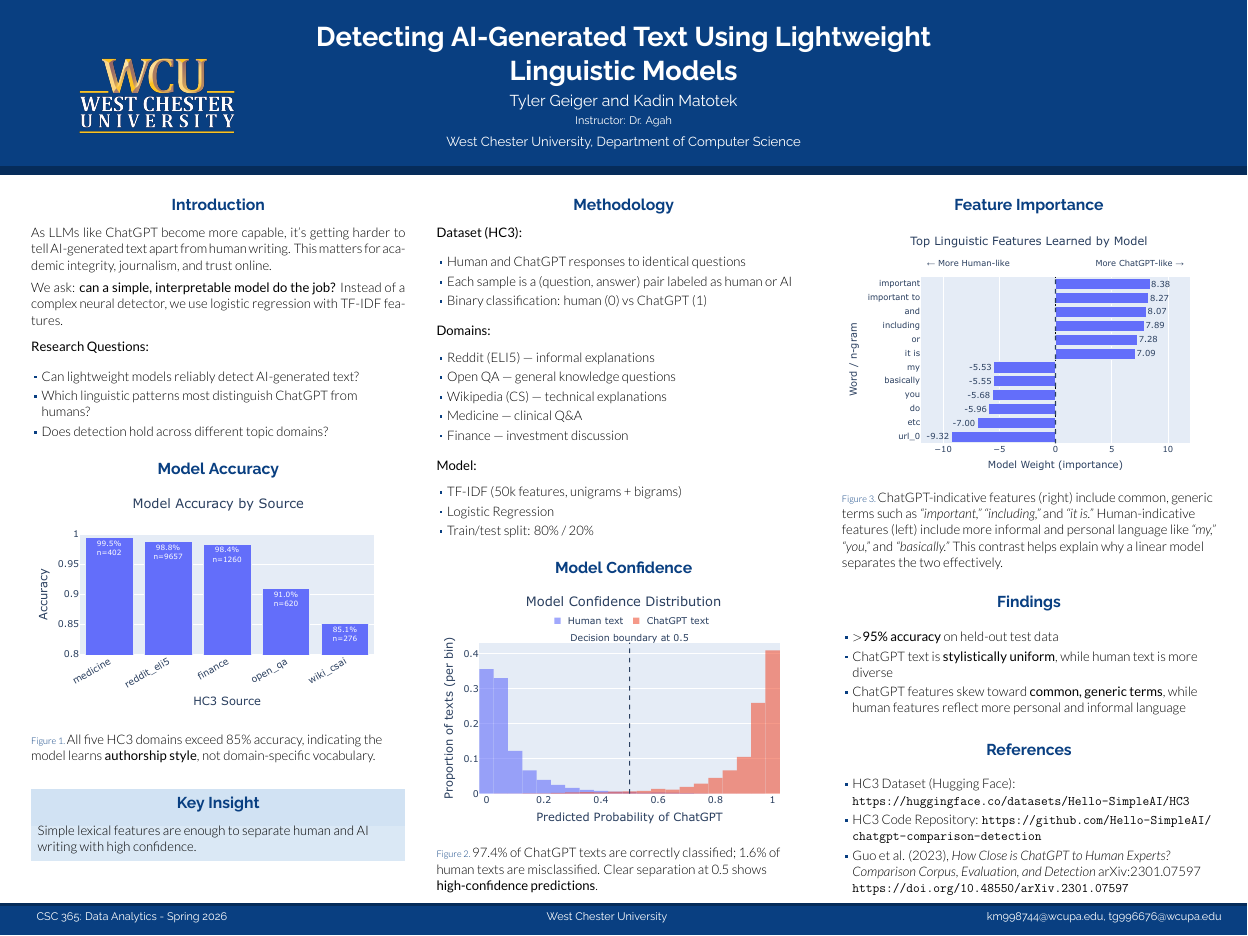
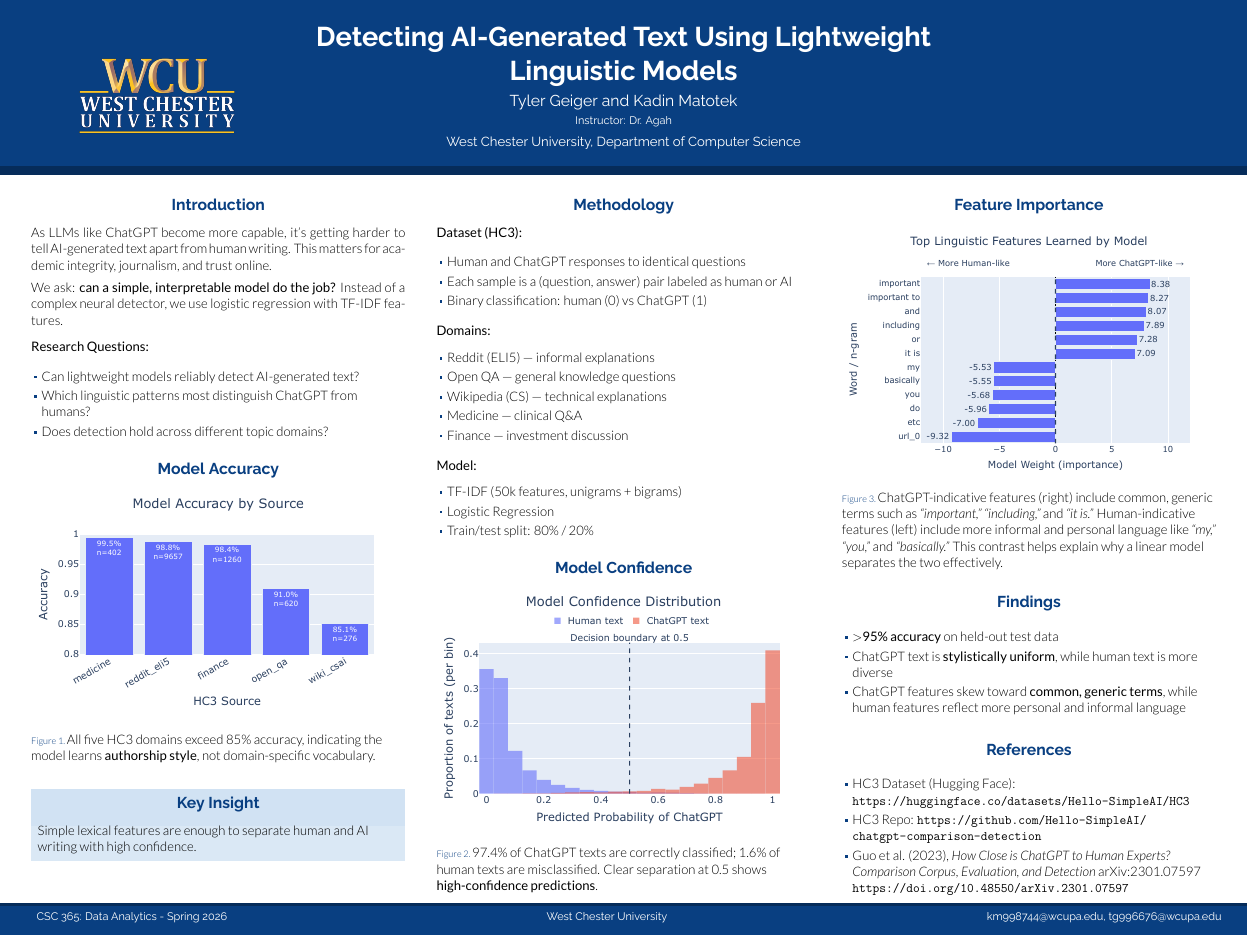
Before and after one commit to kmatotek/CSC365Project, a LaTeX poster (new_poster/main.tex): the whole page. The pictures show the PDF file new_poster/main.pdf that the author committed with the source.

Commit message:
minor change

```diff
--- a/new_poster/main.tex
+++ b/new_poster/main.tex
@@ -209,7 +209,7 @@ Simple lexical features are enough to separate human and AI \\writing with high
 \begin{block}{References}
 \begin{itemize}
   \item HC3 Dataset (Hugging Face): \url{https://huggingface.co/datasets/Hello-SimpleAI/HC3}
-  \item HC3 Code Repository: \url{https://github.com/Hello-SimpleAI/chatgpt-comparison-detection}
+  \item HC3 Repo: \url{https://github.com/Hello-SimpleAI/chatgpt-comparison-detection}
   \item Guo et al. (2023), \textit{How Close is ChatGPT to Human Experts? Comparison Corpus, Evaluation, and Detection}
   arXiv:2301.07597 \\
   \url{https://doi.org/10.48550/arXiv.2301.07597}
```
Also changed, not shown: new_poster/main.pdf, 2 other files.
